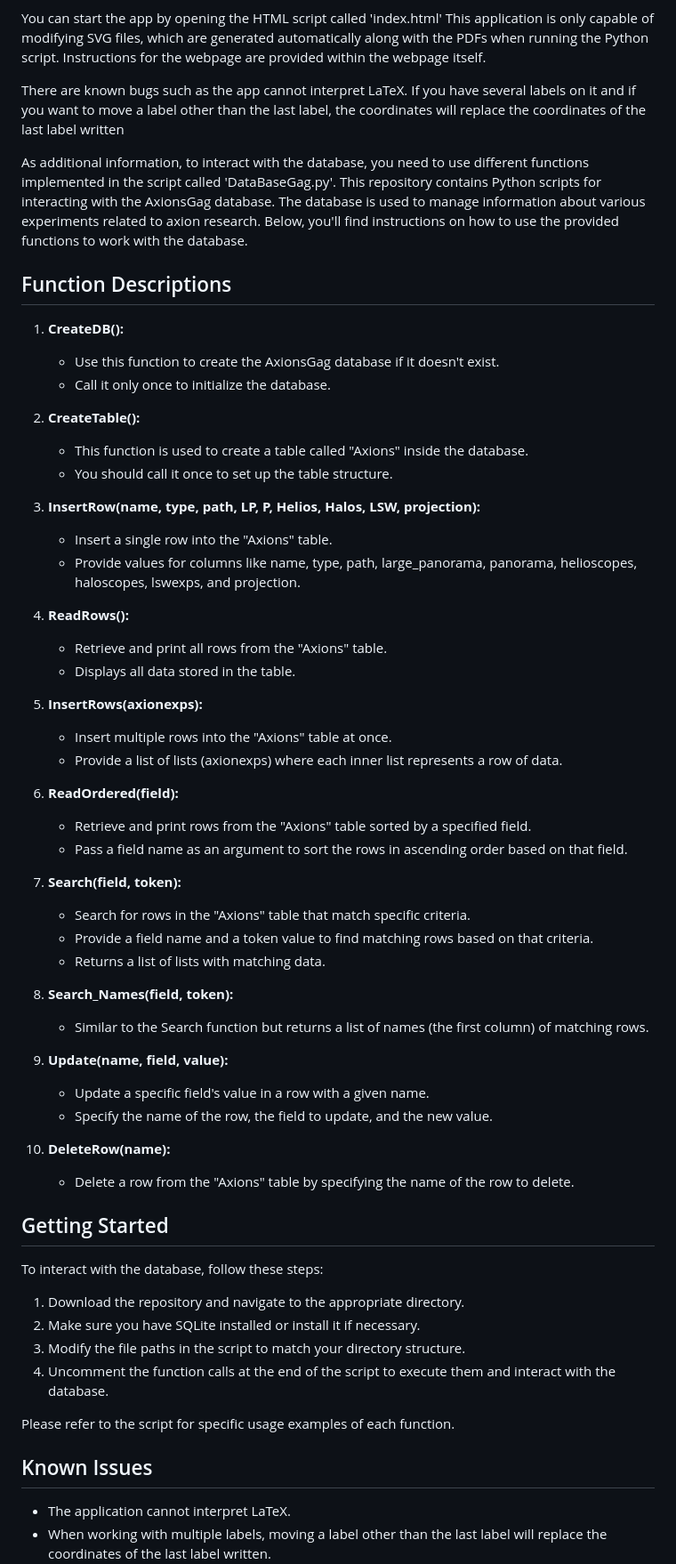
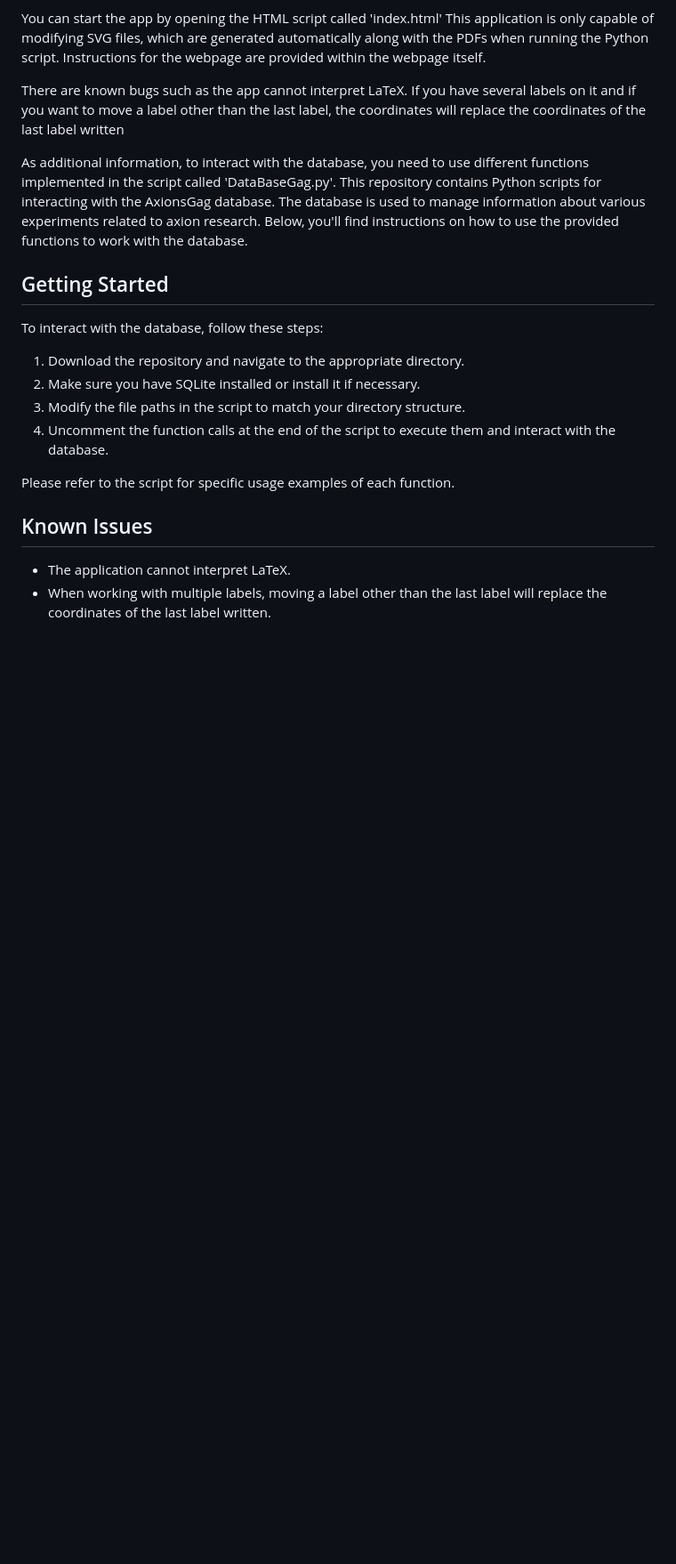
Before and after one commit to AlvaroEzq/AxionLimits, a Markdown page: README.md, the part around one of its changes. Shown at 89% size. Rendered like a GitHub page; blank space fills up the shorter version.

```diff
--- a/README.md
+++ b/README.md
@@ -72,47 +91,6 @@ There are known bugs such as the app cannot interpret LaTeX. If you have several
 
 As additional information, to interact with the database, you need to use different functions implemented in the script called 'DataBaseGag.py'.
 This repository contains Python scripts for interacting with the AxionsGag database. The database is used to manage information about various experiments related to axion research. Below, you'll find instructions on how to use the provided functions to work with the database.
-
-## Function Descriptions
-
-1. **CreateDB():**
-   - Use this function to create the AxionsGag database if it doesn't exist.
-   - Call it only once to initialize the database.
-
-2. **CreateTable():**
-   - This function is used to create a table called "Axions" inside the database.
-   - You should call it once to set up the table structure.
-
-3. **InsertRow(name, type, path, LP, P, Helios, Halos, LSW, projection):**
-   - Insert a single row into the "Axions" table.
-   - Provide values for columns like name, type, path, large_panorama, panorama, helioscopes, haloscopes, lswexps, and projection.
-
-4. **ReadRows():**
-   - Retrieve and print all rows from the "Axions" table.
-   - Displays all data stored in the table.
-
-5. **InsertRows(axionexps):**
-   - Insert multiple rows into the "Axions" table at once.
-   - Provide a list of lists (axionexps) where each inner list represents a row of data.
-
-6. **ReadOrdered(field):**
-   - Retrieve and print rows from the "Axions" table sorted by a specified field.
-   - Pass a field name as an argument to sort the rows in ascending order based on that field.
-
-7. **Search(field, token):**
-   - Search for rows in the "Axions" table that match specific criteria.
-   - Provide a field name and a token value to find matching rows based on that criteria.
-   - Returns a list of lists with matching data.
-
-8. **Search_Names(field, token):**
-   - Similar to the Search function but returns a list of names (the first column) of matching rows.
-
-9. **Update(name, field, value):**
-   - Update a specific field's value in a row with a given name.
-   - Specify the name of the row, the field to update, and the new value.
-
-10. **DeleteRow(name):**
-    - Delete a row from the "Axions" table by specifying the name of the row to delete.
 
 ## Getting Started
 
```
Also changed, not shown: other parts of README.md (+20 -1 lines).
